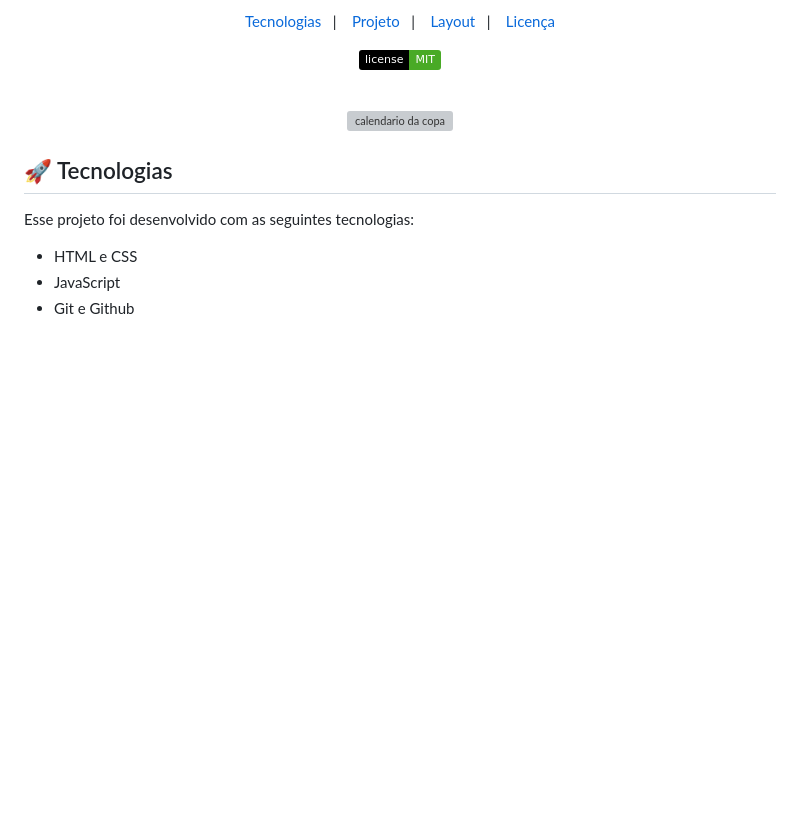
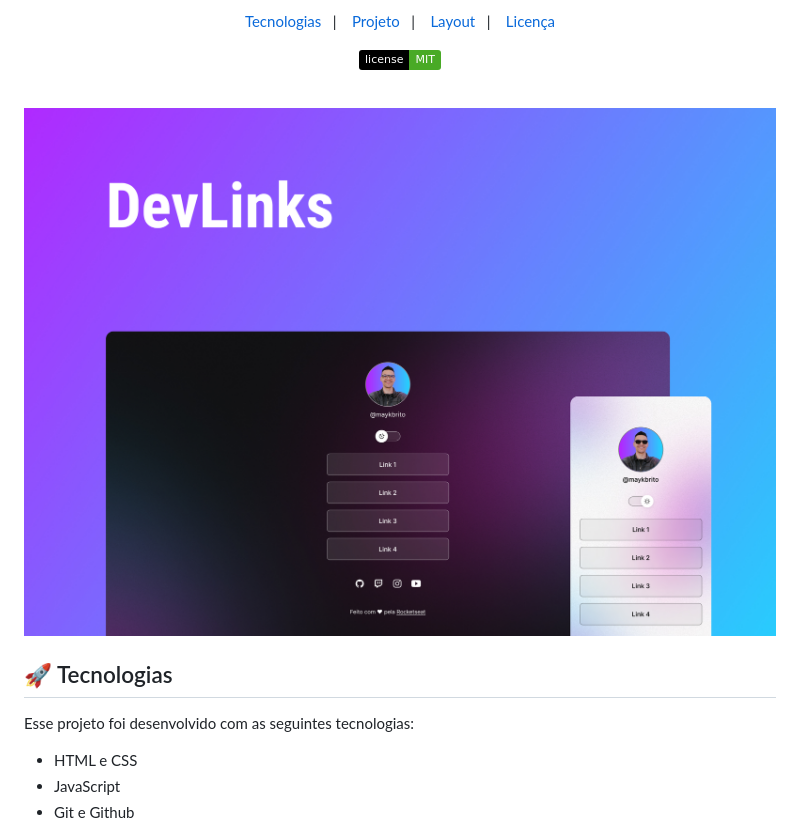
Before and after one commit to JulianoGalhardo9/Projeto-Discovery, a Markdown page: README.md, the part around the change. GitHub-like rendering; pictures changed too: .github/Capa.jpg (added); badges without logos; blank space fills up the shorter version; grey boxes are pictures that could not be loaded.

```diff
--- a/README.md
+++ b/README.md
@@ -18,7 +18,7 @@ Projeto Full-Stack.
 <br>
 
 <p align="center">
-  <img alt="calendario da copa" src=".github/preview.jpg" width="100%">
+  <img alt="projeto Discovery" src=".github/Capa.jpg" width="100%">
 </p>
 
 ## 🚀 Tecnologias
```
Also changed, not shown: 1 other file.
